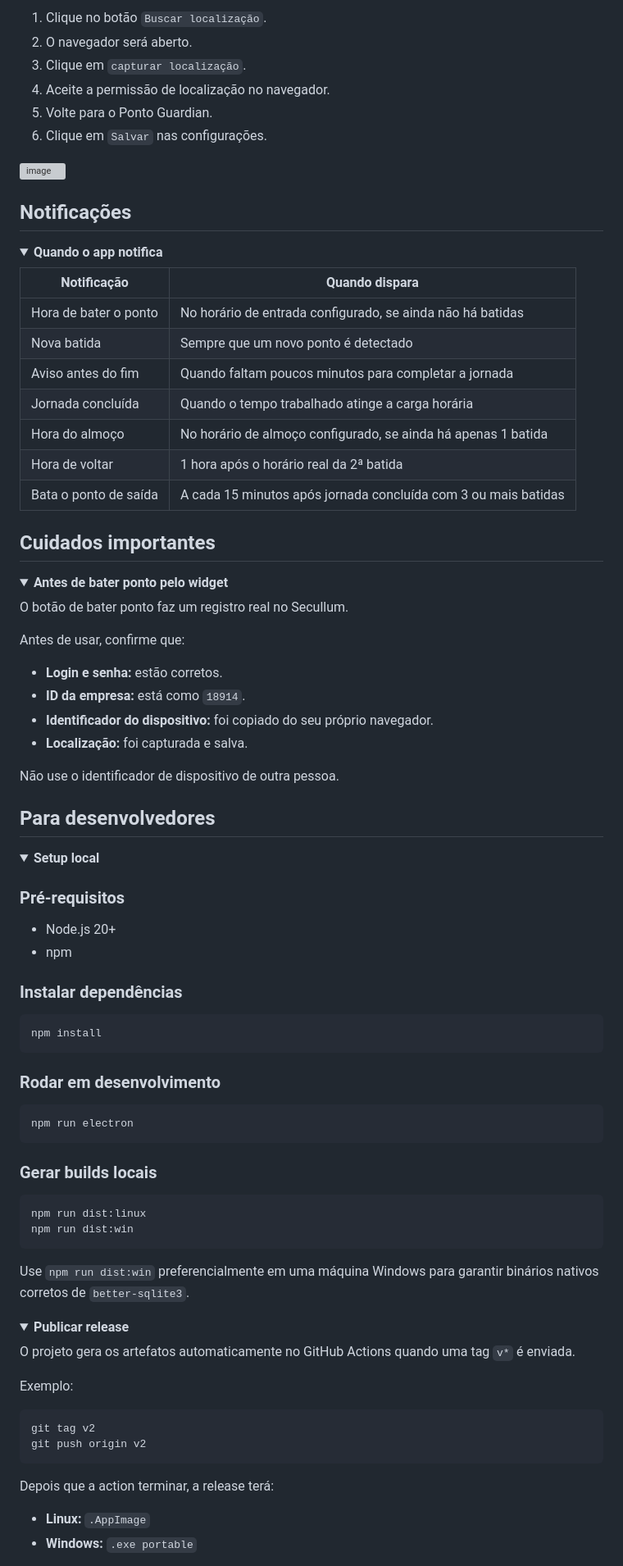
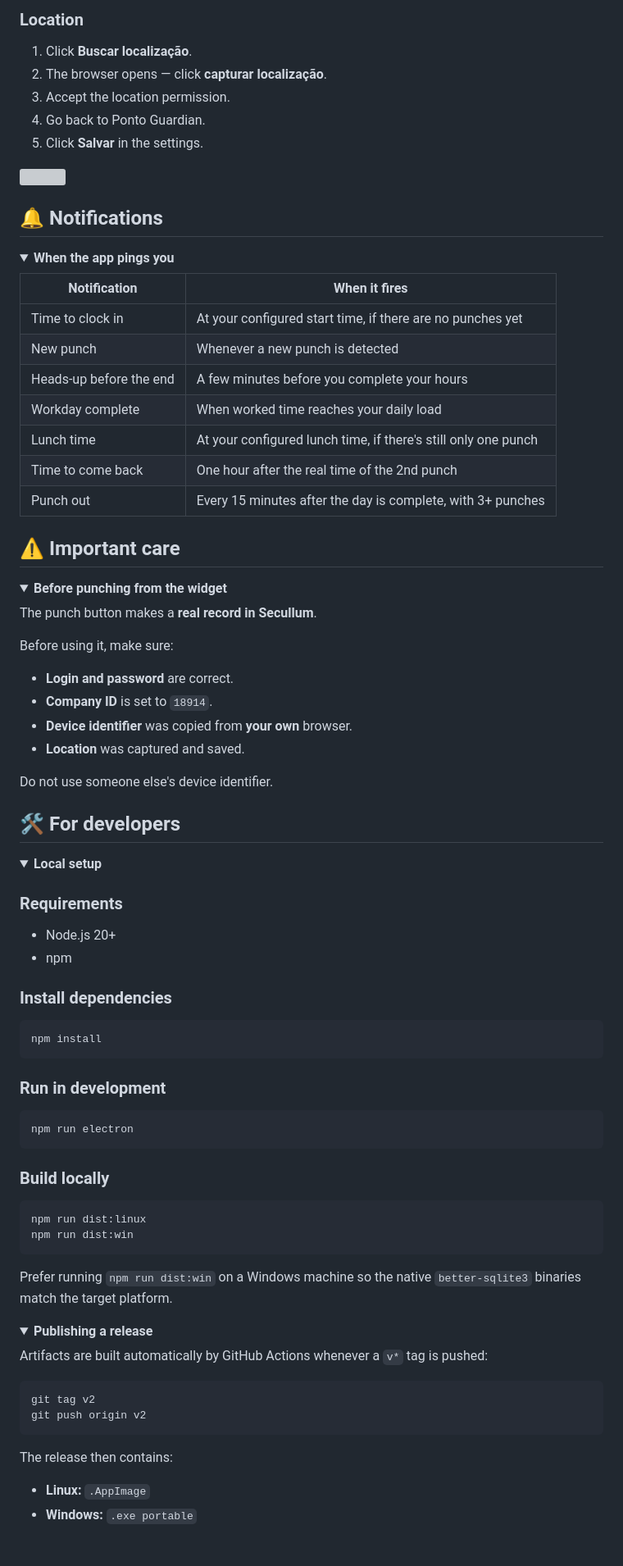
Before and after one commit to DiovaniFacco/ponto-guardian, a Markdown page: README.md, the part around one of its changes. Shown at 82% size. Drawn GitHub-style; folded sections open; grey boxes are pictures that could not be loaded.

Commit message:
docs: add standout README describing the project
Portfolio-friendly overview: what the project does, features, stack, structure and how to run it.

````diff
--- a/README.md
+++ b/README.md
@@ -104,95 +117,95 @@ Como pegar o identificador:
 
-1. Clique no botão `Buscar localização`.
-2. O navegador será aberto.
-3. Clique em `capturar localização`.
-4. Aceite a permissão de localização no navegador.
-5. Volte para o Ponto Guardian.
-6. Clique em `Salvar` nas configurações.
-<img width="3818" height="2088" alt="image" src="https://github.com/user-attachments/assets/3c227380-16ef-43fe-af5f-dfe25a054932" />
+### Location
+
+1. Click **Buscar localização**.
+2. The browser opens — click **capturar localização**.
+3. Accept the location permission.
+4. Go back to Ponto Guardian.
+5. Click **Salvar** in the settings.
+
+<img src="https://github.com/user-attachments/assets/3c227380-16ef-43fe-af5f-dfe25a054932" />
 
 </details>
 
-## Notificações
+## 🔔 Notifications
 
 <details>
-<summary><strong>Quando o app notifica</strong></summary>
+<summary><strong>When the app pings you</strong></summary>
 
-| Notificação | Quando dispara |
+| Notification | When it fires |
 |---|---|
-| Hora de bater o ponto | No horário de entrada configurado, se ainda não há batidas |
-| Nova batida | Sempre que um novo ponto é detectado |
-| Aviso antes do fim | Quando faltam poucos minutos para completar a jornada |
-| Jornada concluída | Quando o tempo trabalhado atinge a carga horária |
-| Hora do almoço | No horário de almoço configurado, se ainda há apenas 1 batida |
-| Hora de voltar | 1 hora após o horário real da 2ª batida |
-| Bata o ponto de saída | A cada 15 minutos após jornada concluída com 3 ou mais batidas |
+| Time to clock in | At your configured start time, if there are no punches yet |
+| New punch | Whenever a new punch is detected |
+| Heads-up before the end | A few minutes before you complete your hours |
+| Workday complete | When worked time reaches your daily load |
+| Lunch time | At your configured lunch time, if there's still only one punch |
+| Time to come back | One hour after the real time of the 2nd punch |
+| Punch out | Every 15 minutes after the day is complete, with 3+ punches |
 
 </details>
 
-## Cuidados importantes
+## ⚠️ Important care
 
 <details>
-<summary><strong>Antes de bater ponto pelo widget</strong></summary>
+<summary><strong>Before punching from the widget</strong></summary>
 
-O botão de bater ponto faz um registro real no Secullum.
+The punch button makes a **real record in Secullum**.
 
-Antes de usar, confirme que:
+Before using it, make sure:
 
-- **Login e senha:** estão corretos.
-- **ID da empresa:** está como `18914`.
-- **Identificador do dispositivo:** foi copiado do seu próprio navegador.
-- **Localização:** foi capturada e salva.
+- **Login and password** are correct.
+- **Company ID** is set to `18914`.
+- **Device identifier** was copied from **your own** browser.
+- **Location** was captured and saved.
 
-Não use o identificador de dispositivo de outra pessoa.
+Do not use someone else's device identifier.
 
 </details>
 
-## Para desenvolvedores
+## 🛠️ For developers
 
 <details>
-<summary><strong>Setup local</strong></summary>
+<summary><strong>Local setup</strong></summary>
 
-### Pré-requisitos
+### Requirements
 
 - Node.js 20+
 - npm
 
-### Instalar dependências
+### Install dependencies
 
 ```bash
 npm install
 ```
 
-### Rodar em desenvolvimento
+### Run in development
 
 ```bash
 npm run electron
 ```
 
-### Gerar builds locais
+### Build locally
 
 ```bash
 npm run dist:linux
 npm run dist:win
 ```
 
-Use `npm run dist:win` preferencialmente em uma máquina Windows para garantir binários nativos corretos de `better-sqlite3`.
+Prefer running `npm run dist:win` on a Windows machine so the native `better-sqlite3` binaries match the target platform.
 
 </details>
 
 <details>
-<summary><strong>Publicar release</strong></summary>
+<summary><strong>Publishing a release</strong></summary>
 
-O projeto gera os artefatos automaticamente no GitHub Actions quando uma tag `v*` é enviada.
-
-Exemplo:
+Artifacts are built automatically by GitHub Actions whenever a `v*` tag is pushed:
 
 ```bash
 git tag v2
 git push origin v2
 ```
 
-Depois que a action terminar, a release terá:
+The release then contains:
 
 - **Linux:** `.AppImage`
 - **Windows:** `.exe portable`
````
Also changed, not shown: other parts of README.md (+83 -56 lines).
